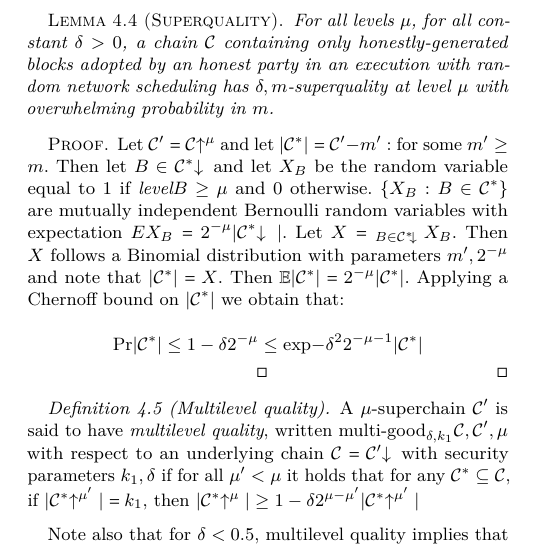
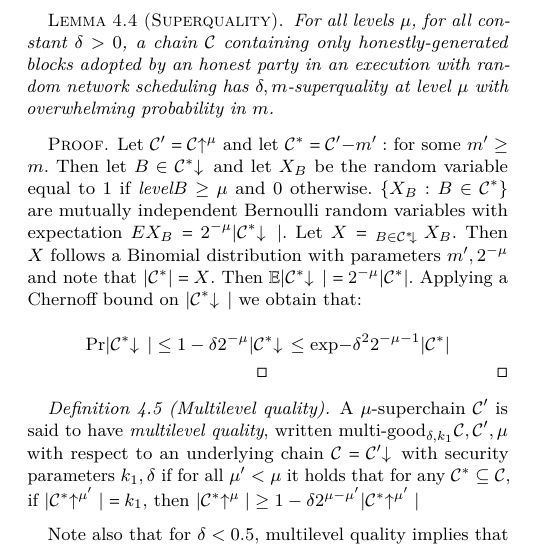
Before and after one commit to dionyziz/popow, a LaTeX paper (whitepaper/nipopows.tex, which reads whitepaper/consensus.tex): part of one column of page 6 of 24, cut so that both start at the same text. Compiled offline with pdfLaTeX.

Commit message:
Fix downchain quality Chernoff bounds error

```diff
--- a/whitepaper/consensus.tex
+++ b/whitepaper/consensus.tex
@@ -104,18 +104,18 @@ $\mu$ with overwhelming probability in $m$.
 \end{lemma}
 
 \begin{proof}
-Let $\chain' = \chain\upchain^\mu$ and let $|\chain^*| =
+Let $\chain' = \chain\upchain^\mu$ and let $\chain^* =
 \chain'[-m':]$ for some $m' \geq m$. Then let $B \in \chain^*\downchain$ and let
 $X_B$ be the random variable equal to $1$ if $\textit{level}(B) \geq \mu$ and
 $0$ otherwise. $\{ X_B: B \in \chain^* \}$ are mutually independent Bernoulli
 random variables with expectation $E(X_B) = 2^{-\mu}|\chain^*\downchain|$. Let
 $X = \sum_{B \in \chain^*\downchain}{X_B}$. Then $X$ follows a Binomial
 distribution with parameters $(m', 2^{-\mu})$ and note that $|\chain^*| = X$.
-Then $\mathbb{E}(|\chain^*|) = 2^{-\mu}|\chain^*|$. Applying a Chernoff bound on
-$|\chain^*|$ we obtain that:
+Then $\mathbb{E}(|\chain^*\downchain|) = 2^{-\mu}|\chain^*|$. Applying a Chernoff bound on
+$|\chain^*\downchain|$ we obtain that:
 
 \begin{equation*}
-\Pr[|\chain^*| \leq (1 - \delta)2^{-\mu}] \leq
+\Pr[|\chain^*\downchain| \leq (1 - \delta)2^{-\mu}|\chain^*\downchain] \leq
 \exp(-\delta^2 2^{-\mu-1}|\chain^*|)
 \end{equation*}
 \qed
```
